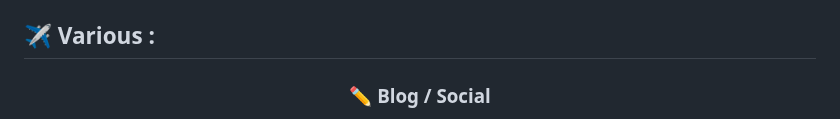
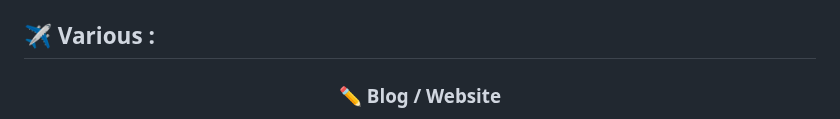
Before and after one commit to valuthringer/valuthringer, a Markdown page: README.md, the part around one of its changes. GitHub-like rendering.

```diff
--- a/README.md
+++ b/README.md
@@ -145,6 +145,6 @@
 ## ✈️ Various :
 <div align="center">
 
-### ✏️ **Blog / Social**
+### ✏️ **Blog / Website**
 [![WordPress](https://img.shields.io/badge/WordPress-%2321759B.svg?logo=wordpress&logoColor=white)](#)
 [![Elementor](https://img.shields.io/badge/-Elementor-92003B?style=flat&logo=elementor&logoColor=white)](#)
```
Also changed, not shown: other parts of README.md (+0 -7 lines).
